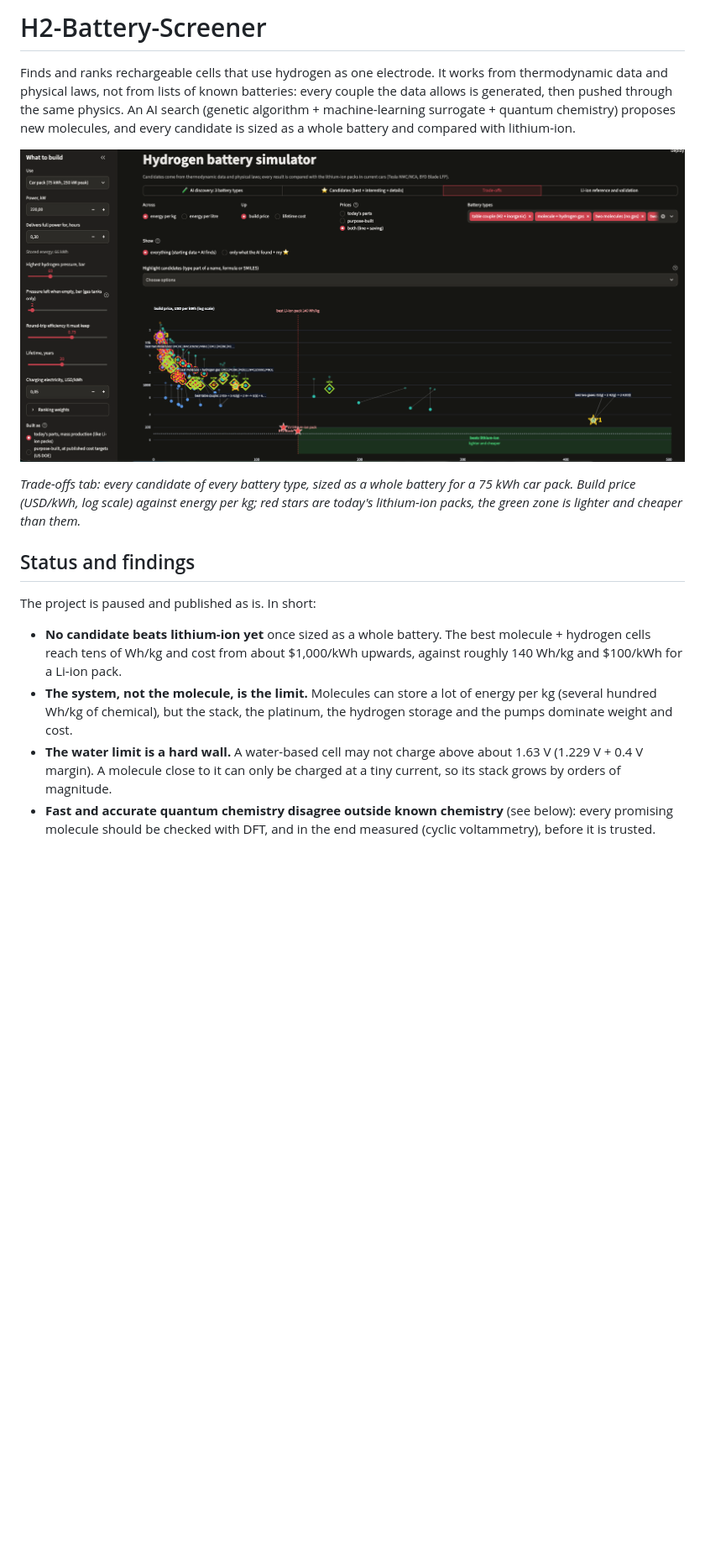
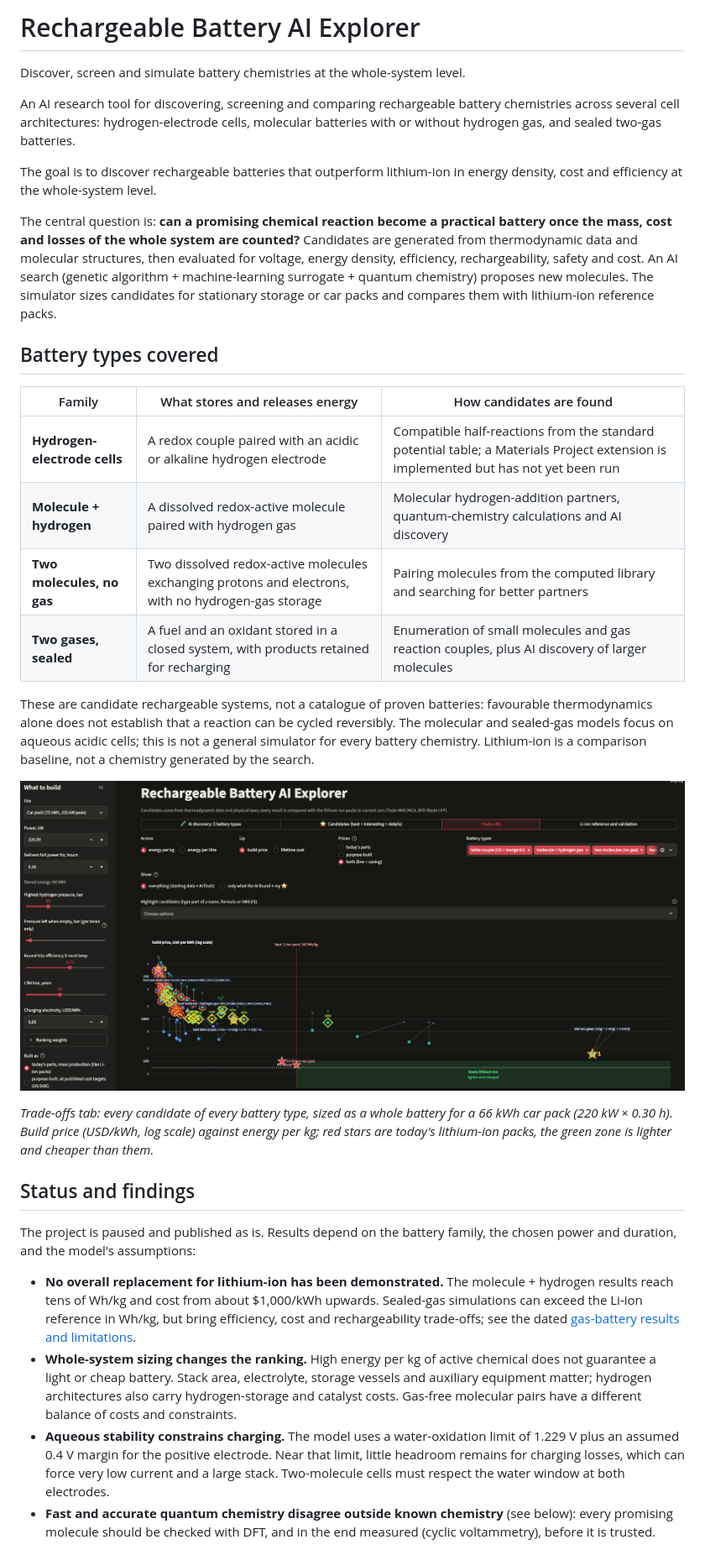
Before and after one commit to nassimus26/H2-Battery-Screener, a Markdown page: README.md, the part around one of its changes. Shown at 84% size. Drawn GitHub-style; pictures changed too: docs/images/tradeoffs.png; blank space fills up the shorter version.

```diff
--- a/README.md
+++ b/README.md
@@ -1,32 +1,64 @@
-# H2-Battery-Screener
+# Rechargeable Battery AI Explorer
 
-Finds and ranks rechargeable cells that use hydrogen as one electrode. It works
-from thermodynamic data and physical laws, not from lists of known batteries:
-every couple the data allows is generated, then pushed through the same physics.
-An AI search (genetic algorithm + machine-learning surrogate + quantum chemistry)
-proposes new molecules, and every candidate is sized as a whole battery and
-compared with lithium-ion.
+Discover, screen and simulate battery chemistries at the whole-system level.
+
+An AI research tool for discovering, screening and comparing rechargeable battery
+chemistries across several cell architectures: hydrogen-electrode cells,
+molecular batteries with or without hydrogen gas, and sealed two-gas batteries.
+
+The goal is to discover rechargeable batteries that outperform lithium-ion
+in energy density, cost and efficiency at the whole-system level.
+
+The central question is: **can a promising chemical reaction become a practical
+battery once the mass, cost and losses of the whole system are counted?**
+Candidates are generated from thermodynamic data and molecular structures,
+then evaluated for voltage, energy density, efficiency, rechargeability, safety
+and cost. An AI search (genetic algorithm + machine-learning surrogate + quantum
+chemistry) proposes new molecules. The simulator sizes candidates for stationary
+storage or car packs and compares them with lithium-ion reference packs.
+
+## Battery types covered
+
+| Family | What stores and releases energy | How candidates are found |
+|---|---|---|
+| **Hydrogen-electrode cells** | A redox couple paired with an acidic or alkaline hydrogen electrode | Compatible half-reactions from the standard potential table; a Materials Project extension is implemented but has not yet been run |
+| **Molecule + hydrogen** | A dissolved redox-active molecule paired with hydrogen gas | Molecular hydrogen-addition partners, quantum-chemistry calculations and AI discovery |
+| **Two molecules, no gas** | Two dissolved redox-active molecules exchanging protons and electrons, with no hydrogen-gas storage | Pairing molecules from the computed library and searching for better partners |
+| **Two gases, sealed** | A fuel and an oxidant stored in a closed system, with products retained for recharging | Enumeration of small molecules and gas reaction couples, plus AI discovery of larger molecules |
+
+These are candidate rechargeable systems, not a catalogue of proven batteries:
+favourable thermodynamics alone does not establish that a reaction can be cycled
+reversibly. The molecular and sealed-gas models focus on aqueous acidic cells;
+this is not a general simulator for every battery chemistry. Lithium-ion is a
+comparison baseline, not a chemistry generated by the search.
 
 ![Trade-offs tab: every candidate sized as a whole battery, build price per kWh against energy per kg, with today's lithium-ion packs as red stars and the zone that beats them in green](docs/images/tradeoffs.png)
 
 *Trade-offs tab: every candidate of every battery type, sized as a whole battery
-for a 75 kWh car pack. Build price (USD/kWh, log scale) against energy per kg;
+for a 66 kWh car pack (220 kW × 0.30 h). Build price (USD/kWh, log scale) against energy per kg;
 red stars are today's lithium-ion packs, the green zone is lighter and cheaper
 than them.*
 
 ## Status and findings
 
-The project is paused and published as is. In short:
+The project is paused and published as is. Results depend on the battery family,
+the chosen power and duration, and the model's assumptions:
 
-- **No candidate beats lithium-ion yet** once sized as a whole battery. The best
-  molecule + hydrogen cells reach tens of Wh/kg and cost from about $1,000/kWh
-  upwards, against roughly 140 Wh/kg and $100/kWh for a Li-ion pack.
-- **The system, not the molecule, is the limit.** Molecules can store a lot of
-  energy per kg (several hundred Wh/kg of chemical), but the stack, the platinum,
-  the hydrogen storage and the pumps dominate weight and cost.
-- **The water limit is a hard wall.** A water-based cell may not charge above
-  about 1.63 V (1.229 V + 0.4 V margin). A molecule close to it can only be
-  charged at a tiny current, so its stack grows by orders of magnitude.
+- **No overall replacement for lithium-ion has been demonstrated.** The
+  molecule + hydrogen results reach tens of Wh/kg and cost from about
+  $1,000/kWh upwards. Sealed-gas simulations can exceed the Li-ion reference
+  in Wh/kg, but bring efficiency, cost and rechargeability trade-offs; see the
+  dated [gas-battery results and limitations](docs/gas_batteries.md).
+- **Whole-system sizing changes the ranking.** High energy per kg of active
+  chemical does not guarantee a light or cheap battery. Stack area, electrolyte,
+  storage vessels and auxiliary equipment matter; hydrogen architectures also
+  carry hydrogen-storage and catalyst costs. Gas-free molecular pairs have a
+  different balance of costs and constraints.
+- **Aqueous stability constrains charging.** The model uses a water-oxidation
+  limit of 1.229 V plus an assumed 0.4 V margin for the positive electrode.
+  Near that limit, little headroom remains for charging losses, which can force
+  very low current and a large stack. Two-molecule cells must respect the water
+  window at both electrodes.
 - **Fast and accurate quantum chemistry disagree outside known chemistry** (see
   below): every promising molecule should be checked with DFT, and in the end
   measured (cyclic voltammetry), before it is trusted.
```
Also changed, not shown: other parts of README.md (+13 -4 lines), 4 other files.
